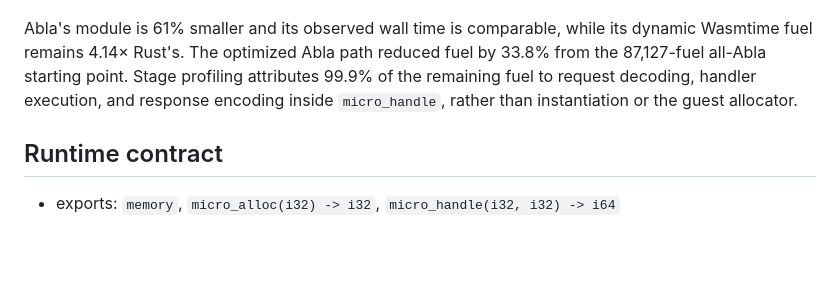
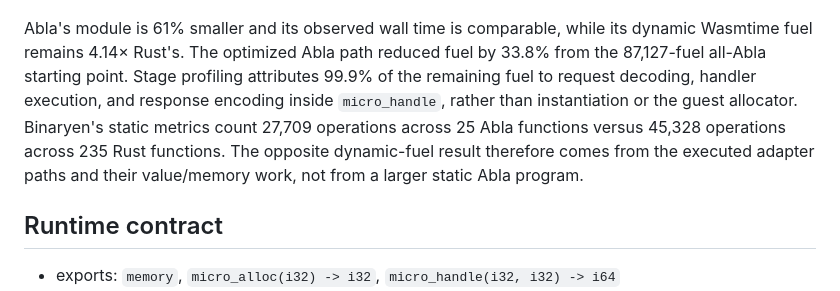
Before and after one commit to AndreBaltazar8/micro-examples, a Markdown page: README.md, the part around the change. Rendered like a GitHub page; blank space fills up the shorter version.

Commit message:
Document static Wasm instruction profiles

```diff
--- a/README.md
+++ b/README.md
@@ -59,7 +59,10 @@ its dynamic Wasmtime fuel remains 4.14× Rust's. The optimized Abla path reduced
 fuel by 33.8% from the 87,127-fuel all-Abla starting point. Stage profiling
 attributes 99.9% of the remaining fuel to request decoding, handler execution,
 and response encoding inside `micro_handle`, rather than instantiation or the
-guest allocator.
+guest allocator. Binaryen's static metrics count 27,709 operations across 25
+Abla functions versus 45,328 operations across 235 Rust functions. The
+opposite dynamic-fuel result therefore comes from the executed adapter paths
+and their value/memory work, not from a larger static Abla program.
 
 ## Runtime contract
 
```
